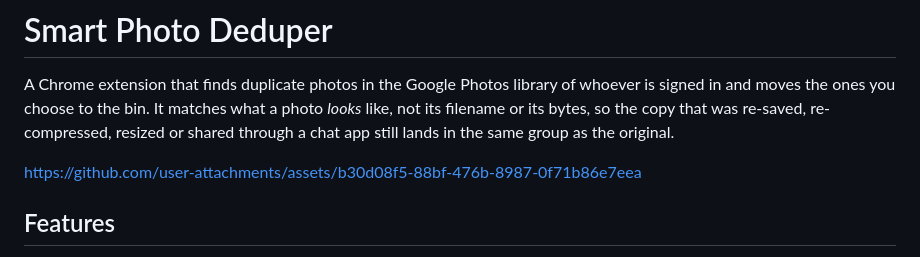
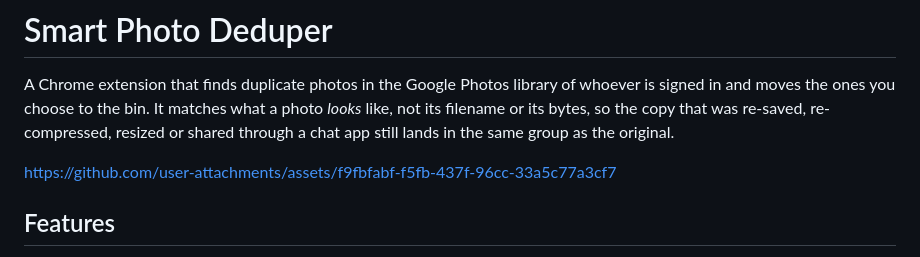
Before and after one commit to nvkudva/google-photos-deduper, a Markdown page: README.md, the part around the change. GitHub-like rendering.

Commit message:
docs(readme): use the widescreen cut of the launch video
Co-Authored-By: Claude Opus 5.5 <noreply@anthropic.com>

```diff
--- a/README.md
+++ b/README.md
@@ -6,7 +6,7 @@ photo *looks* like, not its filename or its bytes, so the copy that was
 re-saved, re-compressed, resized or shared through a chat app still lands in the
 same group as the original.
 
-https://github.com/user-attachments/assets/b30d08f5-88bf-476b-8987-0f71b86e7eea
+https://github.com/user-attachments/assets/f9fbfabf-f5fb-437f-96cc-33a5c77a3cf7
 
 ## Features
 
```
